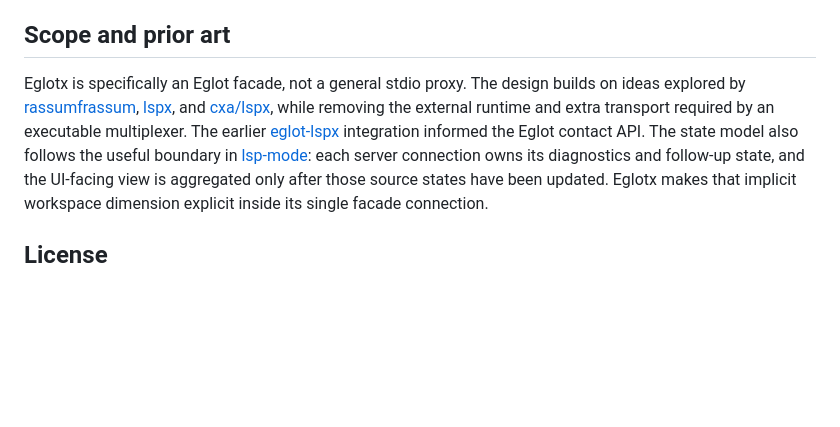
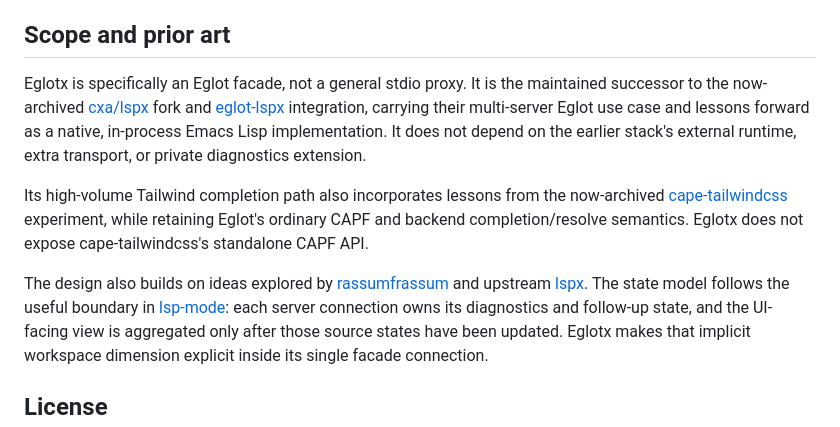
Before and after one commit to cxa/eglotx, a Markdown page: README.md, the part around the change. Drawn GitHub-style; blank space fills up the shorter version.

Commit message:
Document archived predecessor projects

```diff
--- a/README.md
+++ b/README.md
@@ -265,14 +265,24 @@ changing a hot path.  Maintainers cut versions using
 
 ## Scope and prior art
 
-Eglotx is specifically an Eglot facade, not a general stdio proxy. The design
-builds on ideas explored by
-[rassumfrassum](https://github.com/joaotavora/rassumfrassum),
-[lspx](https://github.com/thefrontside/lspx), and
-[cxa/lspx](https://github.com/cxa/lspx), while removing the external runtime
-and extra transport required by an executable multiplexer. The earlier
-[eglot-lspx](https://github.com/cxa/eglot-lspx) integration informed the Eglot
-contact API. The state model also follows the useful boundary in
+Eglotx is specifically an Eglot facade, not a general stdio proxy. It is the
+maintained successor to the now-archived
+[cxa/lspx](https://github.com/cxa/lspx) fork and
+[eglot-lspx](https://github.com/cxa/eglot-lspx) integration, carrying their
+multi-server Eglot use case and lessons forward as a native, in-process Emacs
+Lisp implementation. It does not depend on the earlier stack's external
+runtime, extra transport, or private diagnostics extension.
+
+Its high-volume Tailwind completion path also incorporates lessons from the
+now-archived
+[cape-tailwindcss](https://github.com/cxa/cape-tailwindcss) experiment, while
+retaining Eglot's ordinary CAPF and backend completion/resolve semantics.
+Eglotx does not expose cape-tailwindcss's standalone CAPF API.
+
+The design also builds on ideas explored by
+[rassumfrassum](https://github.com/joaotavora/rassumfrassum) and upstream
+[lspx](https://github.com/thefrontside/lspx). The state model follows the
+useful boundary in
 [lsp-mode](https://github.com/emacs-lsp/lsp-mode): each server connection owns
 its diagnostics and follow-up state, and the UI-facing view is aggregated only
 after those source states have been updated. Eglotx makes that implicit
```
Also changed, not shown: CHANGELOG.md (+4 -0 lines).
